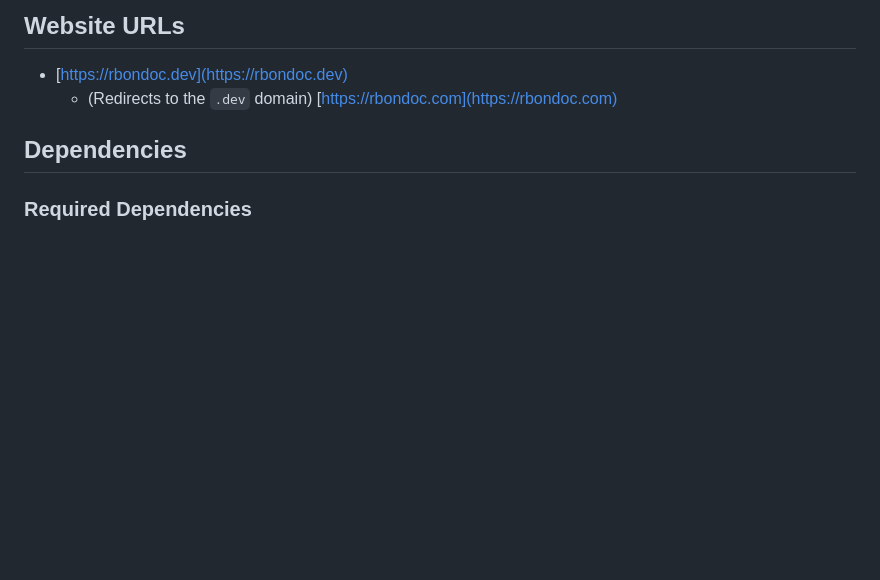
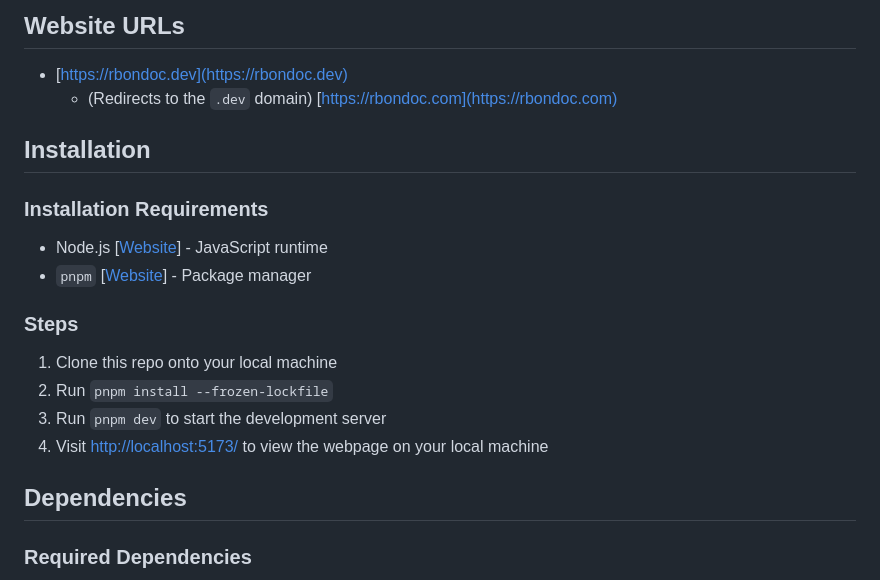
Before and after one commit to rbondoc96/rbondoc96.github.io, a Markdown page: README.md, the part around the change. GitHub-like rendering; blank space fills up the shorter version.

Commit message:
docs: add installation instructions to README

```diff
--- a/README.md
+++ b/README.md
@@ -4,6 +4,22 @@
 
 - [https://rbondoc.dev](https://rbondoc.dev)
     - (Redirects to the `.dev` domain) [https://rbondoc.com](https://rbondoc.com)
+
+
+## Installation
+
+### Installation Requirements
+
+- Node.js [[Website](https://nodejs.org/en)] - JavaScript runtime
+- `pnpm` [[Website](https://pnpm.io/)] - Package manager
+
+
+### Steps
+
+1. Clone this repo onto your local machine
+2. Run `pnpm install --frozen-lockfile`
+3. Run `pnpm dev` to start the development server
+4. Visit [http://localhost:5173/](http://localhost:5173/) to view the webpage on your local machine
 
 
 ## Dependencies
```
